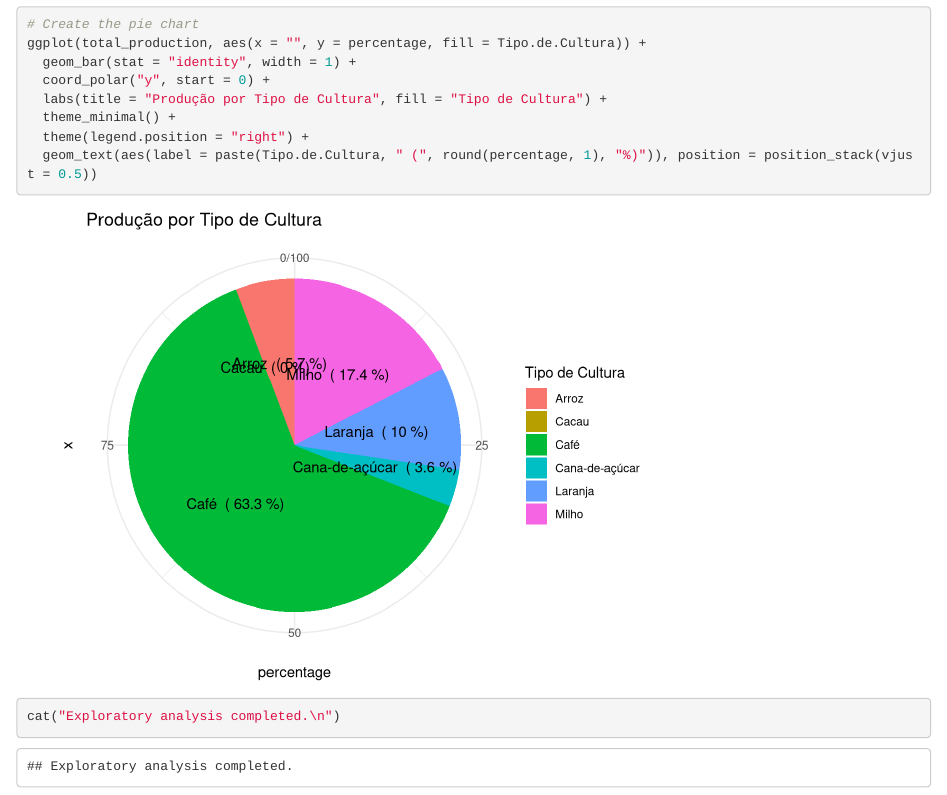
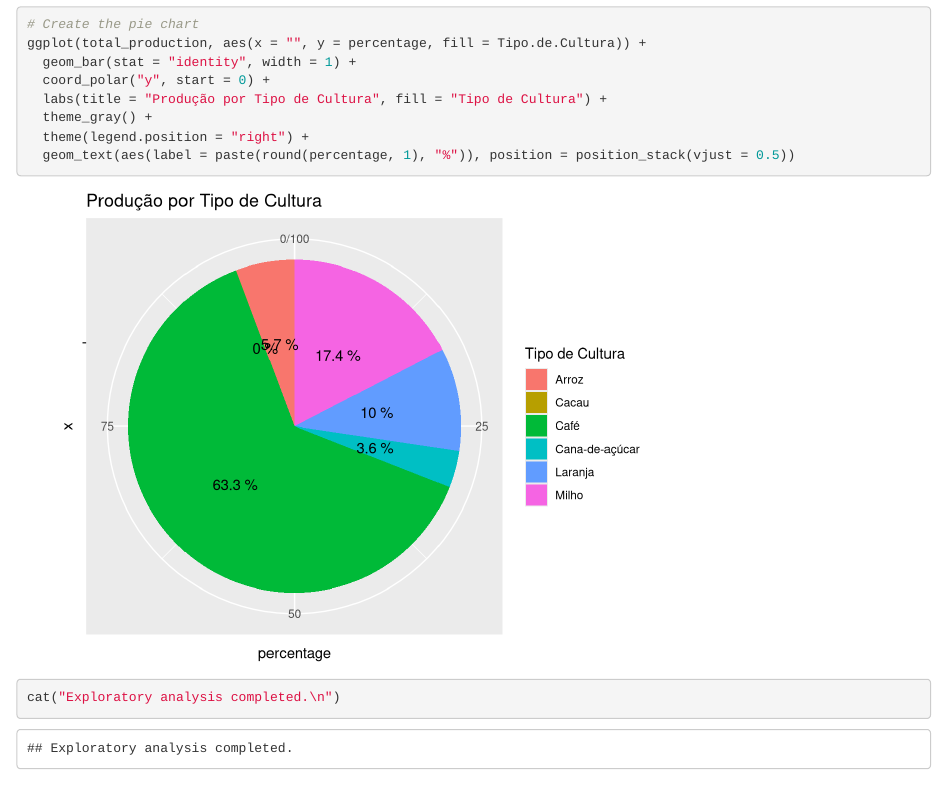
Before and after one commit to luisfuturist/activity-fiap-ai-p2a3, an R Markdown document (main.Rmd): the page in a window 1100 px wide, from 2280 px down. Rendered offline with R 4.5, knitr and Pandoc, with nearby package versions.

Commit message:
chore: update todo and main

````diff
--- a/main.Rmd
+++ b/main.Rmd
@@ -71,9 +71,9 @@ ggplot(total_production, aes(x = "", y = percentage, fill = Tipo.de.Cultura)) +
   geom_bar(stat = "identity", width = 1) +
   coord_polar("y", start = 0) +
   labs(title = "Produção por Tipo de Cultura", fill = "Tipo de Cultura") +
-  theme_minimal() +
+  theme_gray() +
   theme(legend.position = "right") +
-  geom_text(aes(label = paste(Tipo.de.Cultura, " (", round(percentage, 1), "%)")), position = position_stack(vjust = 0.5))
+  geom_text(aes(label = paste(round(percentage, 1), "%")), position = position_stack(vjust = 0.5))
 
 cat("Exploratory analysis completed.\n")
 ```
````
Also changed, not shown: TODO.md (+1 -1 lines).
